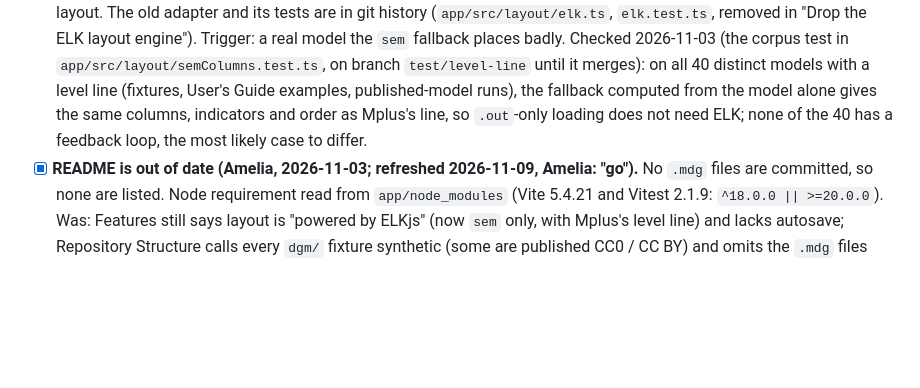
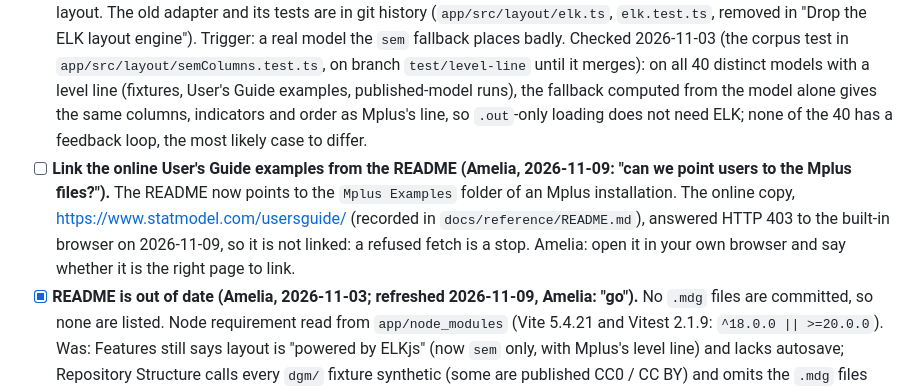
Before and after one commit to amelia-m/mplusplus, a Markdown page: TODO.md, the part around the change. Rendered like a GitHub page; blank space fills up the shorter version.

```diff
--- a/TODO.md
+++ b/TODO.md
@@ -96,6 +96,7 @@ synthetic fixtures in `dgm/` (see `dgm/README.md`).
 - [ ] **"Re-run layout" wipes styles, p-values and selection, and clears undo.** The Re-run layout handler and `runLayout` in `app/src/main.ts` -> `loadGraph` in `app/src/state/store.ts`. Decision: keep styles and p-values (new `applyLayout` action that replaces only layout and positions), and should relayout be one undoable step? Proposed: keep them, make it undoable.
 - [x] **Edges keep their original ELK bend points after a node moves.** Moot (2026-11-03): ELK was dropped (D14 in `docs/diagram-conventions.md`), `sem` keeps every path straight with no bend points, and a diagram autosaved with an ELK layout is laid out again on restore, so its old bends are not reused. `computePath` in `app/src/render/svg.ts` still draws bends if a future engine gives them.
 - [ ] **Maybe bring ELK back as an optional "auto-arrange" (Amelia, 2026-11-03: "might be worth adding baack later?", then "y" to logging it).** Not as a rival to `sem`, which follows Mplus: as a clearly labeled non-Mplus arrangement for when Mplus's layout is not wanted. Conditions: elkjs 0.12.0 or later (dual-licensed `EPL-2.0 OR GPL-3.0-or-later`; 0.9.3 was EPL-2.0 only). Taking the GPL option would make the bundled app, as distributed, GPL-3.0-or-later rather than LGPL: that is a license decision for Amelia, not plain compatibility (a reading, not legal advice); loaded only when chosen (a dynamic import in its own chunk, so the 92 kB app does not grow by about 1.4 MB); labeled in the UI as not Mplus's layout. The old adapter and its tests are in git history (`app/src/layout/elk.ts`, `elk.test.ts`, removed in "Drop the ELK layout engine"). Trigger: a real model the `sem` fallback places badly. Checked 2026-11-03 (the corpus test in `app/src/layout/semColumns.test.ts`, on branch `test/level-line` until it merges): on all 40 distinct models with a level line (fixtures, User's Guide examples, published-model runs), the fallback computed from the model alone gives the same columns, indicators and order as Mplus's line, so `.out`-only loading does not need ELK; none of the 40 has a feedback loop, the most likely case to differ.
+- [ ] **Link the online User's Guide examples from the README (Amelia, 2026-11-09: "can we point users to the Mplus files?").** The README now points to the `Mplus Examples` folder of an Mplus installation. The online copy, https://www.statmodel.com/usersguide/ (recorded in `docs/reference/README.md`), answered HTTP 403 to the built-in browser on 2026-11-09, so it is not linked: a refused fetch is a stop. Amelia: open it in your own browser and say whether it is the right page to link.
 - [x] **README is out of date (Amelia, 2026-11-03; refreshed 2026-11-09, Amelia: "go").** No `.mdg` files are committed, so none are listed. Node requirement read from `app/node_modules` (Vite 5.4.21 and Vitest 2.1.9: `^18.0.0 || >=20.0.0`). Was: Features still says layout is "powered by ELKjs" (now `sem` only, with Mplus's level line) and lacks autosave; Repository Structure calls every `dgm/` fixture synthetic (some are published CC0 / CC BY) and omits the `.mdg` files and `tools/`; Getting Started says "Mplus is not needed to run or develop the app", but Mplus IS needed to produce the `.dgm` and `.out` files a user loads in the first place (Amelia, 2026-11-03), so say that; "Node.js v18 or higher" not checked against Vite's requirement; "Licence" or "License" spelling (asked).
 - [ ] **Dropping several files at once handles only the first, in OS order.** The window drop handler in `app/src/main.ts` reads only the first file. A `.dgm` dropped together with its `.out` can open the `.out` on its own (branch `feat/out-only`; it was rejected before) and silently ignore the `.dgm`. Decision: handle all dropped files with the `.dgm` first, or reject a multi-file drop with an error? Proposed: handle all, `.dgm` first.
 - [ ] **Inspector width control cannot show or keep magnitude-scaled widths above 10.** The stroke-width slider in `app/src/ui/inspector.ts` has max 10, while the effective width with magnitude scaling is `baseEdgeWidth + magnitudeScale x |coef|` (for example 16.5). One arrow-key nudge stores 9.9. Decision: raise the max, or treat scaled edges differently (for example edit the base width, not the effective width)?
```
Also changed, not shown: README.md (+1 -1 lines).
